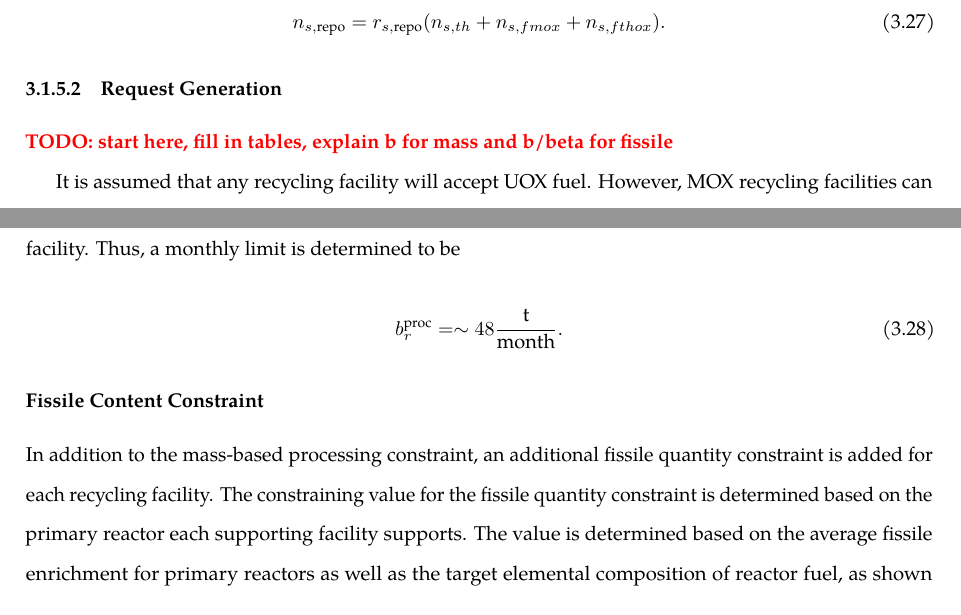
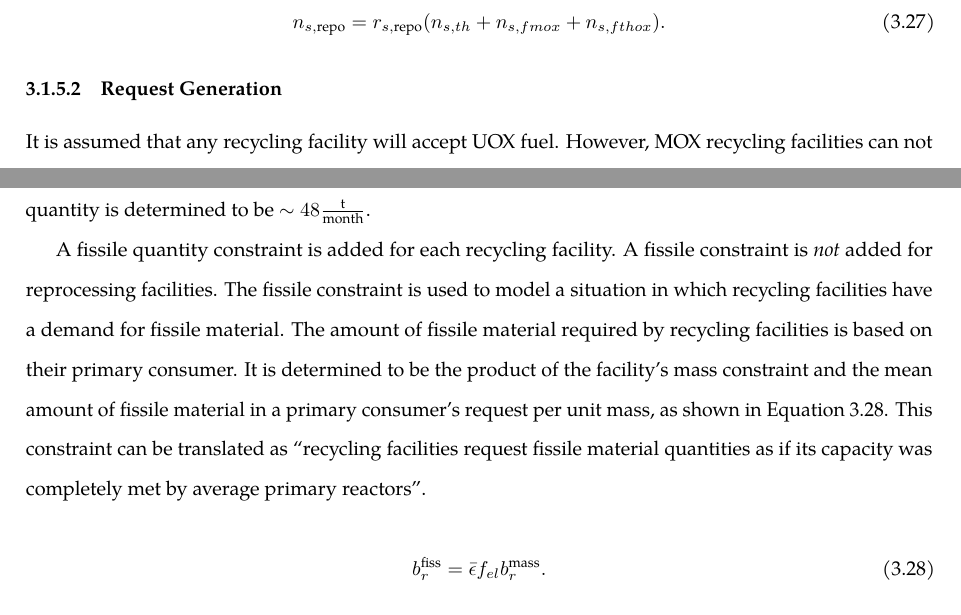
Before and after one commit to gidden/thesis, a LaTeX thesis (diss/paper/paper.tex, which reads diss/paper/chapters/3-method/gen.tex): two parts of pages 75 and 76 of 81, joined at a grey line, cut so that both start at the same text. Compiled offline with pdfLaTeX.

Commit message:
finished rough draft of request generation for back end

```diff
--- a/diss/paper/chapters/3-method/gen.tex
+++ b/diss/paper/chapters/3-method/gen.tex
@@ -879,8 +879,6 @@ n_{s, \text{repo}} = r_{s, \text{repo}} ( n_{s, th} + n_{s, fmox} +n_{s, fthox}
 
 \subsubsection{Request Generation}
 
-\TODO{start here, fill in tables, explain b for mass and b/beta for fissile}
-
 It is assumed that any recycling facility will accept UOX fuel. However, MOX
 recycling facilities can not process ThOX-based fuels, and ThOX facilities can
 not process MOX-based fuels. Additionally, fast MOX facilities prefer fast MOX
@@ -897,2 +890,0 @@ Yucca Mountain statutory limit of 17,000 tons and assuming a 30-year operating
-lifetime, i.e., period of time in which fuel can enter the facility. Thus, a
-monthly limit is determined to be
@@ -899,14 +895,21 @@ monthly limit is determined to be
+can enter the facility. Thus, a repostiory's request quantity is determined to
+be $\sim 48 \frac{\text{t}}{\text{month}}$.
 
-\begin{equation}
-b^{\text{proc}}_r = \sim 48 \frac{\text{t}}{\text{month}}.
+A fissile quantity constraint is added for each recycling facility. A fissile
+constraint is \textit{not} added for reprocessing facilities. The fissile
+constraint is used to model a situation in which recycling facilities have a
+demand for fissile material. The amount of fissile material required by
+recycling facilities is based on their primary consumer. It is determined to be
+the product of the facility's mass constraint and the mean amount of fissile
+material in a primary consumer's request per unit mass, as shown in Equation
+\ref{eqn:bfiss}. This constraint can be translated as ``recycling facilities
+request fissile material quantities as if its capacity was completely met by
+average primary reactors''.
+
+\begin{equation}\label{eqn:bfiss}
+b^{\text{fiss}}_r = \bar{\epsilon} f_{el} b^{\text{mass}}_r.
 \end{equation}
 
-\paragraph{Fissile Content Constraint}
+The fissile constraint coefficient is simply the amount of fissile material for
+a given supply, as described in Equation \ref{eqn:betafiss}.
 
-In addition to the mass-based processing constraint, an additional fissile
-quantity constraint is added for each recycling facility. The constraining value
-for the fissile quantity constraint is determined based on the primary reactor
-each supporting facility supports. The value is determined based on the average
-fissile enrichment for primary reactors as well as the target elemental
-composition of reactor fuel, as shown in Equation \ref {}. Applying this to each
-recycling facility type, the values for $b^{\text{fiss}}_r$ are shown in Table
```
Also changed, not shown: diss/paper/chapters/3-method/gen.tex (14 more changed lines).
